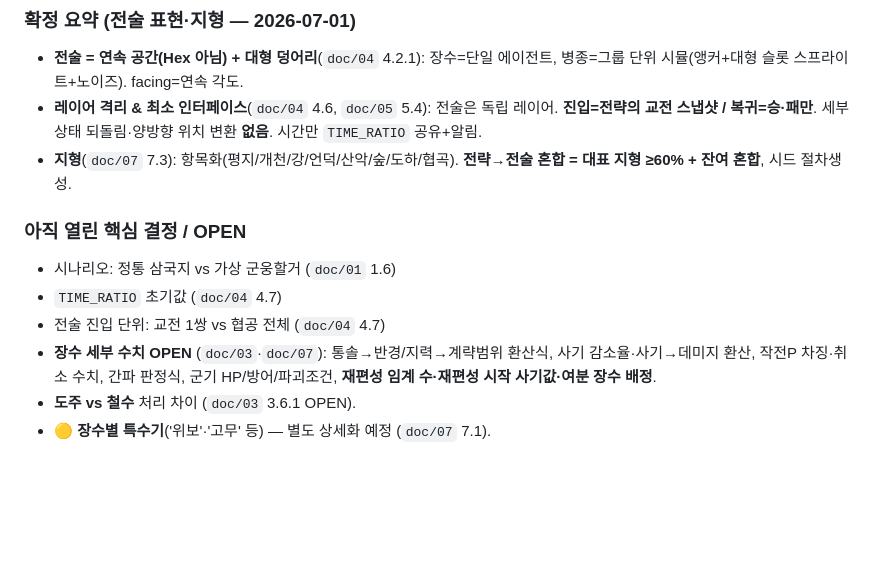
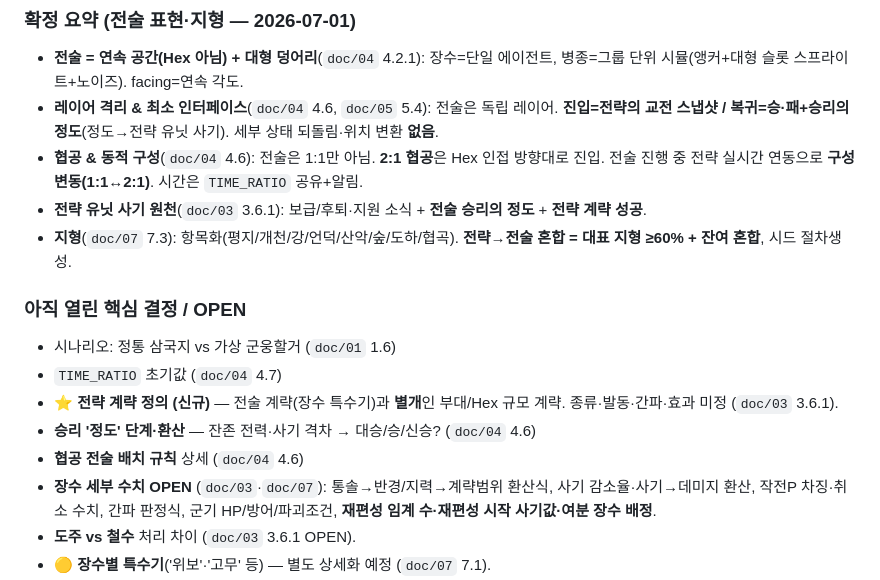
Before and after one commit to goalgle/santoku, a Markdown page: CLAUDE.md, the part around the change. GitHub-like rendering; blank space fills up the shorter version.

```diff
--- a/CLAUDE.md
+++ b/CLAUDE.md
@@ -53,13 +53,18 @@
 - **전술 = 연속 공간(Hex 아님) + 대형 덩어리**(`doc/04` 4.2.1): 장수=단일 에이전트,
   병종=그룹 단위 시뮬(앵커+대형 슬롯 스프라이트+노이즈). facing=연속 각도.
 - **레이어 격리 & 최소 인터페이스**(`doc/04` 4.6, `doc/05` 5.4): 전술은 독립 레이어.
-  **진입=전략의 교전 스냅샷 / 복귀=승·패만**. 세부 상태 되돌림·양방향 위치 변환 **없음**. 시간만 `TIME_RATIO` 공유+알림.
+  **진입=전략의 교전 스냅샷 / 복귀=승·패+승리의 정도**(정도→전략 유닛 사기). 세부 상태 되돌림·위치 변환 **없음**.
+- **협공 & 동적 구성**(`doc/04` 4.6): 전술은 1:1만 아님. **2:1 협공**은 Hex 인접 방향대로 진입.
+  전술 진행 중 전략 실시간 연동으로 **구성 변동(1:1↔2:1)**. 시간은 `TIME_RATIO` 공유+알림.
+- **전략 유닛 사기 원천**(`doc/03` 3.6.1): 보급/후퇴·지원 소식 + **전술 승리의 정도** + **전략 계략 성공**.
 - **지형**(`doc/07` 7.3): 항목화(평지/개천/강/언덕/산악/숲/도하/협곡). **전략→전술 혼합 = 대표 지형 ≥60% + 잔여 혼합**, 시드 절차생성.
 
 ### 아직 열린 핵심 결정 / OPEN
 - 시나리오: 정통 삼국지 vs 가상 군웅할거 (`doc/01` 1.6)
 - `TIME_RATIO` 초기값 (`doc/04` 4.7)
-- 전술 진입 단위: 교전 1쌍 vs 협공 전체 (`doc/04` 4.7)
+- ⭐ **전략 계략 정의 (신규)** — 전술 계략(장수 특수기)과 **별개**인 부대/Hex 규모 계략. 종류·발동·간파·효과 미정 (`doc/03` 3.6.1).
+- **승리 '정도' 단계·환산** — 잔존 전력·사기 격차 → 대승/승/신승? (`doc/04` 4.6)
+- **협공 전술 배치 규칙** 상세 (`doc/04` 4.6)
 - **장수 세부 수치 OPEN** (`doc/03`·`doc/07`): 통솔→반경/지력→계략범위 환산식, 사기 감소율·사기→데미지 환산,
   작전P 차징·취소 수치, 간파 판정식, 군기 HP/방어/파괴조건, **재편성 임계 수·재편성 시작 사기값·여분 장수 배정**.
 - **도주 vs 철수** 처리 차이 (`doc/03` 3.6.1 OPEN).
```
Also changed, not shown: doc/03-strategy-layer.md (+8 -2 lines), doc/04-tactics-layer.md (+13 -8 lines).
